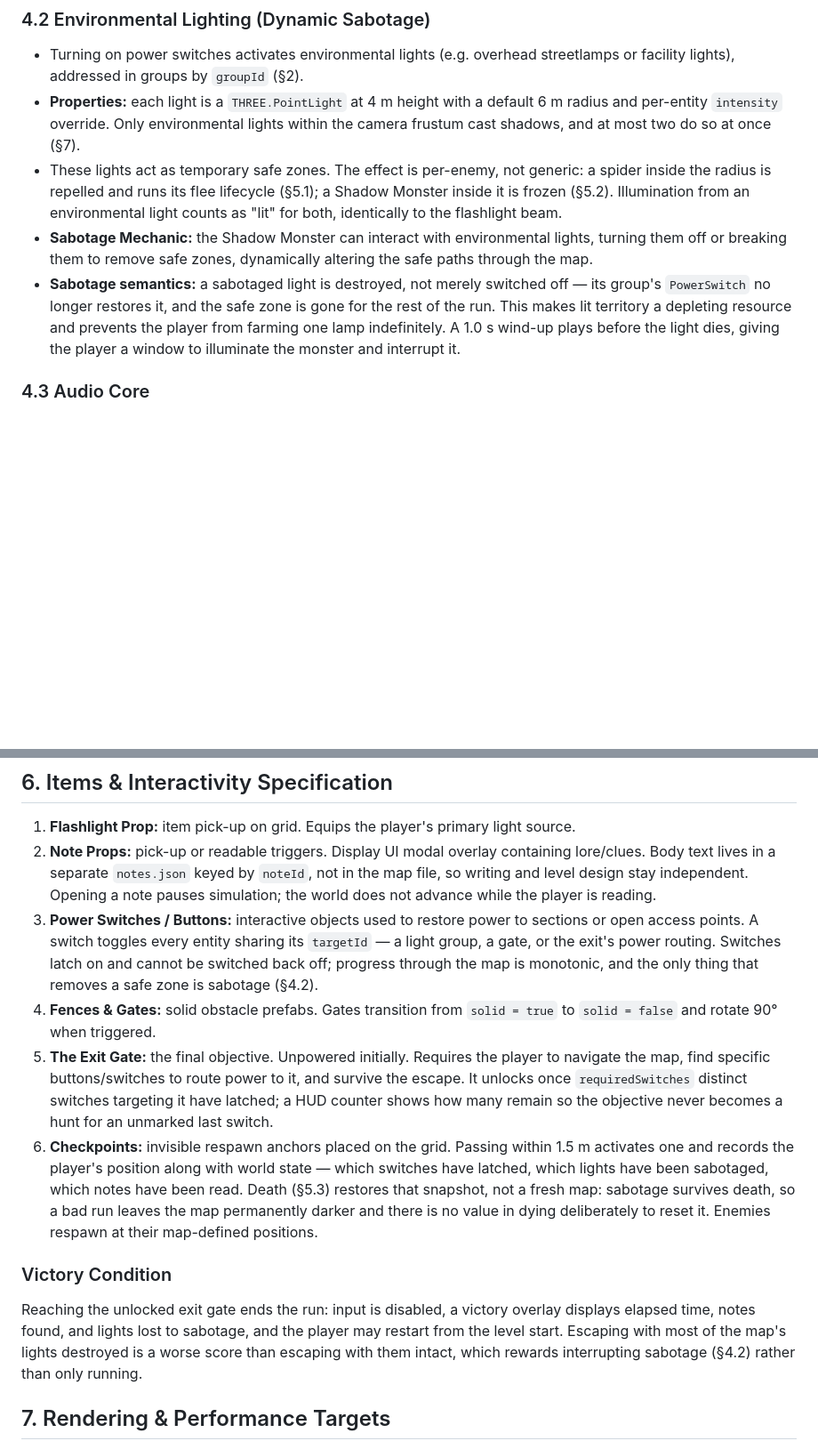
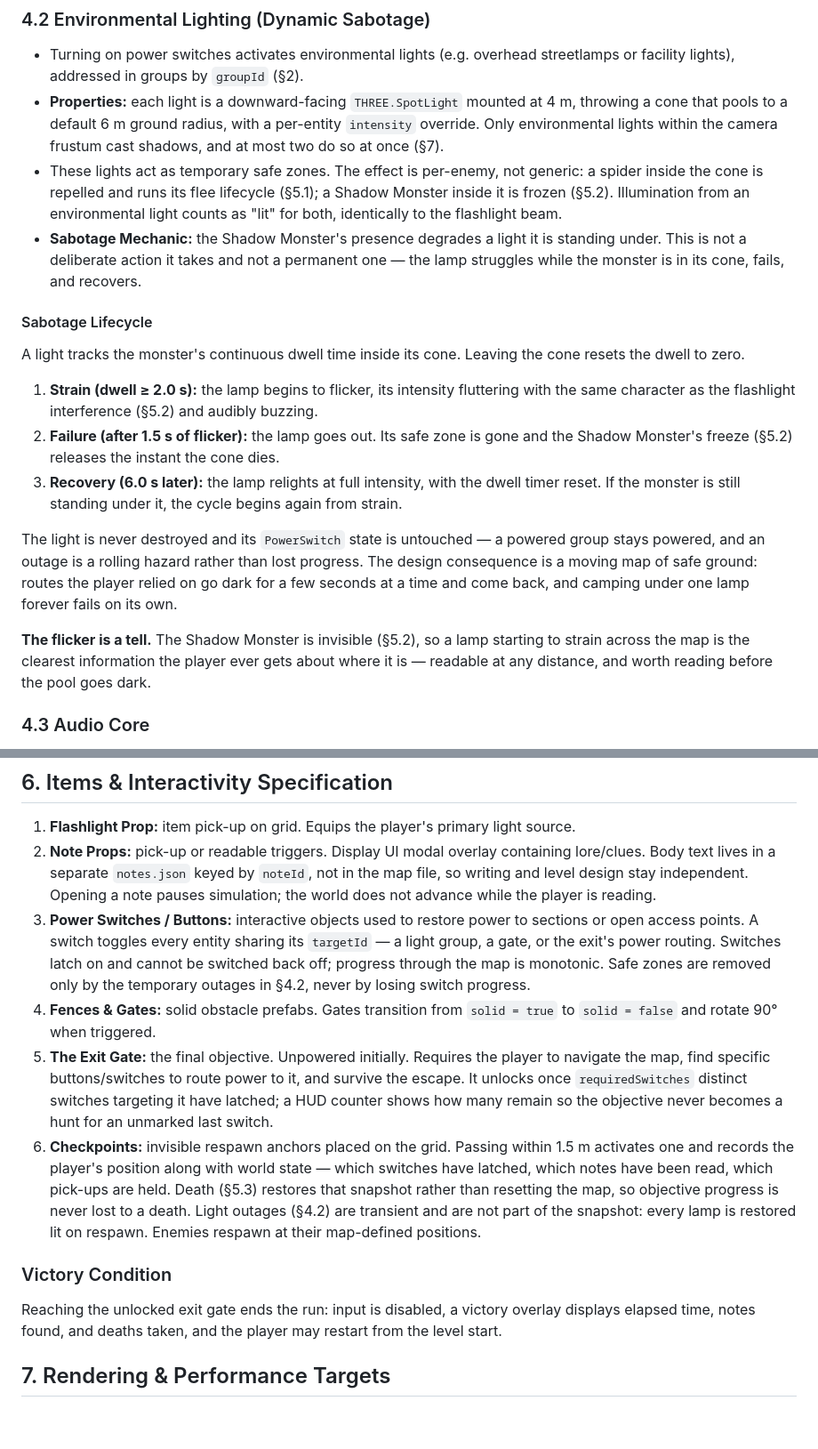
Before and after one commit to zacharysnewman/shadows-threejs, a Markdown page: docs/GAME_SPEC.md, 2 parts joined by grey strips. Shown at 89% size. GitHub-like rendering; blank space fills up the shorter version.

Commit message:
Correct sabotage to a transient strain/failure/recovery cycle
Environmental lights are no longer destroyed by the Shadow Monster. A lamp
tracks the monster's continuous dwell in its cone, strains and flickers,
fails, and relights a few seconds later with switch state untouched. Lights
are now downward-facing spotlights with a ground pool rather than point
lights, matching the cone the dwell test uses.

Propagates through the dependent sections: the monster's freeze releases when
the lamp fails, outages are excluded from the checkpoint snapshot since they
are transient, victory scoring drops the destroyed-lights term, and the
Phase 8 and 10 exit criteria in the plan test the cycle instead of permanence.

Co-Authored-By: Claude Opus 5 <noreply@anthropic.com>
Claude-Session: https://claude.ai/code/session_01HkyTXoQNiqJS5gZY2gQmiM

```diff
--- a/docs/GAME_SPEC.md
+++ b/docs/GAME_SPEC.md
@@ -169,21 +169,38 @@ management.
 
 - Turning on power switches activates environmental lights (e.g. overhead streetlamps or
   facility lights), addressed in groups by `groupId` (§2).
-- **Properties:** each light is a `THREE.PointLight` at 4 m height with a default 6 m
-  radius and per-entity `intensity` override. Only environmental lights within the camera
-  frustum cast shadows, and at most two do so at once (§7).
+- **Properties:** each light is a downward-facing `THREE.SpotLight` mounted at 4 m,
+  throwing a cone that pools to a default 6 m ground radius, with a per-entity `intensity`
+  override. Only environmental lights within the camera frustum cast shadows, and at most
+  two do so at once (§7).
 - These lights act as temporary safe zones. The effect is per-enemy, not generic: a spider
-  inside the radius is repelled and runs its flee lifecycle (§5.1); a Shadow Monster inside
+  inside the cone is repelled and runs its flee lifecycle (§5.1); a Shadow Monster inside
   it is frozen (§5.2). Illumination from an environmental light counts as "lit" for both,
   identically to the flashlight beam.
-- **Sabotage Mechanic:** the Shadow Monster can interact with environmental lights, turning
-  them off or breaking them to remove safe zones, dynamically altering the safe paths
-  through the map.
-- **Sabotage semantics:** a sabotaged light is destroyed, not merely switched off — its
-  group's `PowerSwitch` no longer restores it, and the safe zone is gone for the rest of
-  the run. This makes lit territory a depleting resource and prevents the player from
-  farming one lamp indefinitely. A 1.0 s wind-up plays before the light dies, giving the
-  player a window to illuminate the monster and interrupt it.
+- **Sabotage Mechanic:** the Shadow Monster's presence degrades a light it is standing
+  under. This is not a deliberate action it takes and not a permanent one — the lamp
+  struggles while the monster is in its cone, fails, and recovers.
+
+#### Sabotage Lifecycle
+
+A light tracks the monster's continuous dwell time inside its cone. Leaving the cone
+resets the dwell to zero.
+
+1. **Strain (dwell ≥ 2.0 s):** the lamp begins to flicker, its intensity fluttering with
+   the same character as the flashlight interference (§5.2) and audibly buzzing.
+2. **Failure (after 1.5 s of flicker):** the lamp goes out. Its safe zone is gone and the
+   Shadow Monster's freeze (§5.2) releases the instant the cone dies.
+3. **Recovery (6.0 s later):** the lamp relights at full intensity, with the dwell timer
+   reset. If the monster is still standing under it, the cycle begins again from strain.
+
+The light is never destroyed and its `PowerSwitch` state is untouched — a powered group
+stays powered, and an outage is a rolling hazard rather than lost progress. The design
+consequence is a moving map of safe ground: routes the player relied on go dark for a few
+seconds at a time and come back, and camping under one lamp forever fails on its own.
+
+**The flicker is a tell.** The Shadow Monster is invisible (§5.2), so a lamp starting to
+strain across the map is the clearest information the player ever gets about where it is —
+readable at any distance, and worth reading before the pool goes dark.
 
 ### 4.3 Audio Core
 
@@ -276,8 +297,8 @@ and by taking routes the player cannot.
 3. **Power Switches / Buttons:** interactive objects used to restore power to sections or
    open access points. A switch toggles every entity sharing its `targetId` — a light
    group, a gate, or the exit's power routing. Switches latch on and cannot be switched
-   back off; progress through the map is monotonic, and the only thing that removes a
-   safe zone is sabotage (§4.2).
+   back off; progress through the map is monotonic. Safe zones are removed only by the
+   temporary outages in §4.2, never by losing switch progress.
 4. **Fences & Gates:** solid obstacle prefabs. Gates transition from `solid = true` to
    `solid = false` and rotate 90° when triggered.
 5. **The Exit Gate:** the final objective. Unpowered initially. Requires the player to
@@ -287,18 +308,16 @@ and by taking routes the player cannot.
    unmarked last switch.
 6. **Checkpoints:** invisible respawn anchors placed on the grid. Passing within 1.5 m
    activates one and records the player's position along with world state — which switches
-   have latched, which lights have been sabotaged, which notes have been read. Death (§5.3)
-   restores that snapshot, not a fresh map: sabotage survives death, so a bad run leaves
-   the map permanently darker and there is no value in dying deliberately to reset it.
-   Enemies respawn at their map-defined positions.
+   have latched, which notes have been read, which pick-ups are held. Death (§5.3) restores
+   that snapshot rather than resetting the map, so objective progress is never lost to a
+   death. Light outages (§4.2) are transient and are not part of the snapshot: every lamp
+   is restored lit on respawn. Enemies respawn at their map-defined positions.
 
 ### Victory Condition
 
 Reaching the unlocked exit gate ends the run: input is disabled, a victory overlay
-displays elapsed time, notes found, and lights lost to sabotage, and the player may
-restart from the level start. Escaping with most of the map's lights destroyed is a worse
-score than escaping with them intact, which rewards interrupting sabotage (§4.2) rather
-than only running.
+displays elapsed time, notes found, and deaths taken, and the player may restart from the
+level start.
 
 ## 7. Rendering & Performance Targets
 
```
Also changed, not shown: other parts of docs/GAME_SPEC.md (+6 -2 lines), docs/IMPLEMENTATION_PLAN.md (+6 -6 lines).
